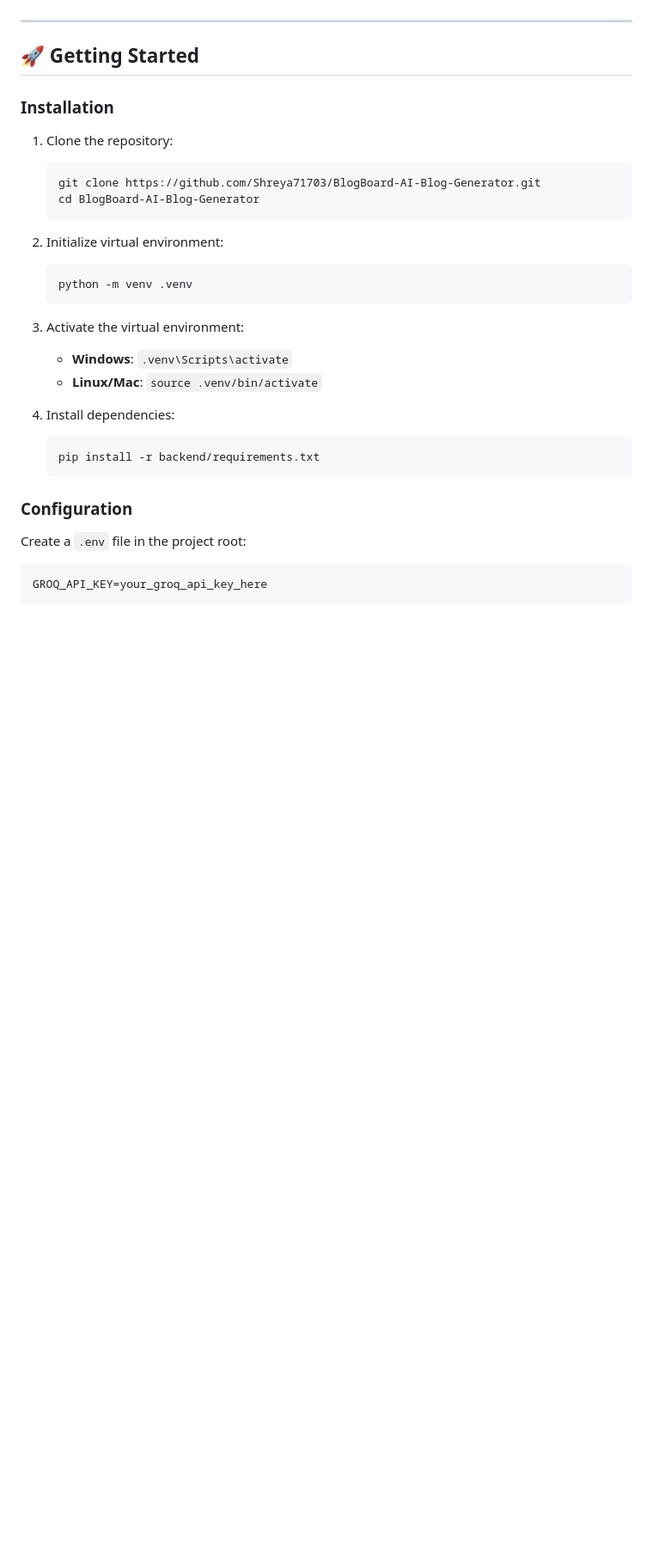
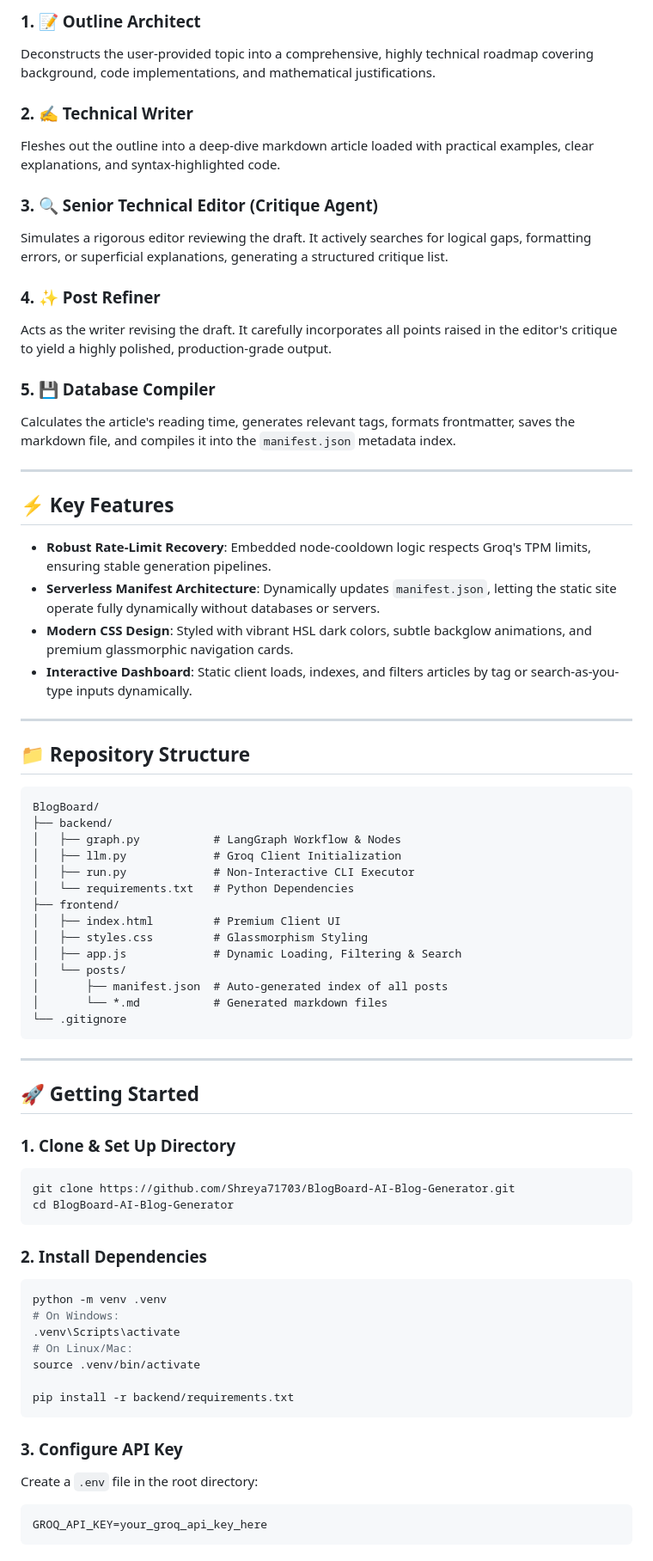
Before and after one commit to Shreya71703/BlogBoard-AI-Blog-Generator, a Markdown page: README.md, the part around one of its changes. Shown at 86% size. Rendered like a GitHub page; blank space fills up the shorter version.

Commit message:
docs: upgrade README with badges, editorial diagrams, and premium structure

````diff
--- a/README.md
+++ b/README.md
@@ -25,32 +35,71 @@ It is built with a sophisticated **Multi-Agent Editorial Graph** using **LangGra
+### 1. 📝 Outline Architect
+Deconstructs the user-provided topic into a comprehensive, highly technical roadmap covering background, code implementations, and mathematical justifications.
+
+### 2. ✍️ Technical Writer
+Fleshes out the outline into a deep-dive markdown article loaded with practical examples, clear explanations, and syntax-highlighted code.
+
+### 3. 🔍 Senior Technical Editor (Critique Agent)
+Simulates a rigorous editor reviewing the draft. It actively searches for logical gaps, formatting errors, or superficial explanations, generating a structured critique list.
+
+### 4. ✨ Post Refiner
+Acts as the writer revising the draft. It carefully incorporates all points raised in the editor's critique to yield a highly polished, production-grade output.
+
+### 5. 💾 Database Compiler
+Calculates the article's reading time, generates relevant tags, formats frontmatter, saves the markdown file, and compiles it into the `manifest.json` metadata index.
+
+---
+
+## ⚡ Key Features
+
+* **Robust Rate-Limit Recovery**: Embedded node-cooldown logic respects Groq's TPM limits, ensuring stable generation pipelines.
+* **Serverless Manifest Architecture**: Dynamically updates `manifest.json`, letting the static site operate fully dynamically without databases or servers.
+* **Modern CSS Design**: Styled with vibrant HSL dark colors, subtle backglow animations, and premium glassmorphic navigation cards.
+* **Interactive Dashboard**: Static client loads, indexes, and filters articles by tag or search-as-you-type inputs dynamically.
+
+---
+
+## 📁 Repository Structure
+
+```text
+BlogBoard/
+├── backend/
+│   ├── graph.py           # LangGraph Workflow & Nodes
+│   ├── llm.py             # Groq Client Initialization
+│   ├── run.py             # Non-Interactive CLI Executor
+│   └── requirements.txt   # Python Dependencies
+├── frontend/
+│   ├── index.html         # Premium Client UI
+│   ├── styles.css         # Glassmorphism Styling
+│   ├── app.js             # Dynamic Loading, Filtering & Search
+│   └── posts/
+│       ├── manifest.json  # Auto-generated index of all posts
+│       └── *.md           # Generated markdown files
+└── .gitignore
+```
 
 ---
 
 ## 🚀 Getting Started
 
-### Installation
+### 1. Clone & Set Up Directory
+```bash
+git clone https://github.com/Shreya71703/BlogBoard-AI-Blog-Generator.git
+cd BlogBoard-AI-Blog-Generator
+```
 
-1. Clone the repository:
-   ```bash
-   git clone https://github.com/Shreya71703/BlogBoard-AI-Blog-Generator.git
-   cd BlogBoard-AI-Blog-Generator
-   ```
+### 2. Install Dependencies
+```bash
+python -m venv .venv
+# On Windows:
+.venv\Scripts\activate
+# On Linux/Mac:
+source .venv/bin/activate
 
-2. Initialize virtual environment:
-   ```bash
-   python -m venv .venv
-   ```
+pip install -r backend/requirements.txt
+```
 
-3. Activate the virtual environment:
-   * **Windows**: `.venv\Scripts\activate`
-   * **Linux/Mac**: `source .venv/bin/activate`
-
-4. Install dependencies:
-   ```bash
-   pip install -r backend/requirements.txt
-   ```
-
-### Configuration
-Create a `.env` file in the project root:
+### 3. Configure API Key
+Create a `.env` file in the root directory:
 ```env
 GROQ_API_KEY=your_groq_api_key_here
 ```
````
Also changed, not shown: other parts of README.md (+43 -49 lines).
